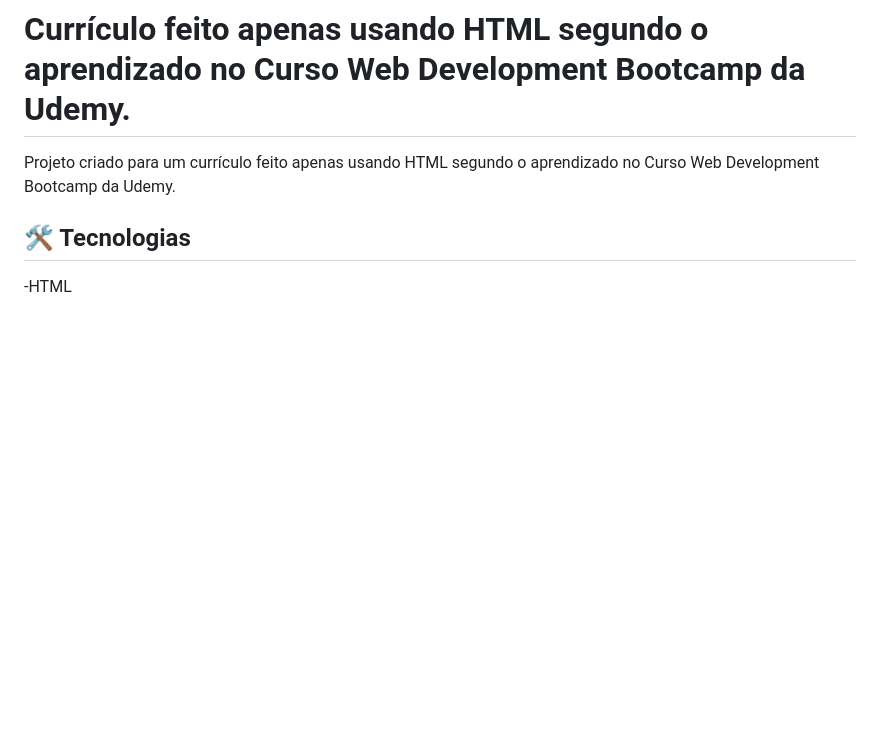
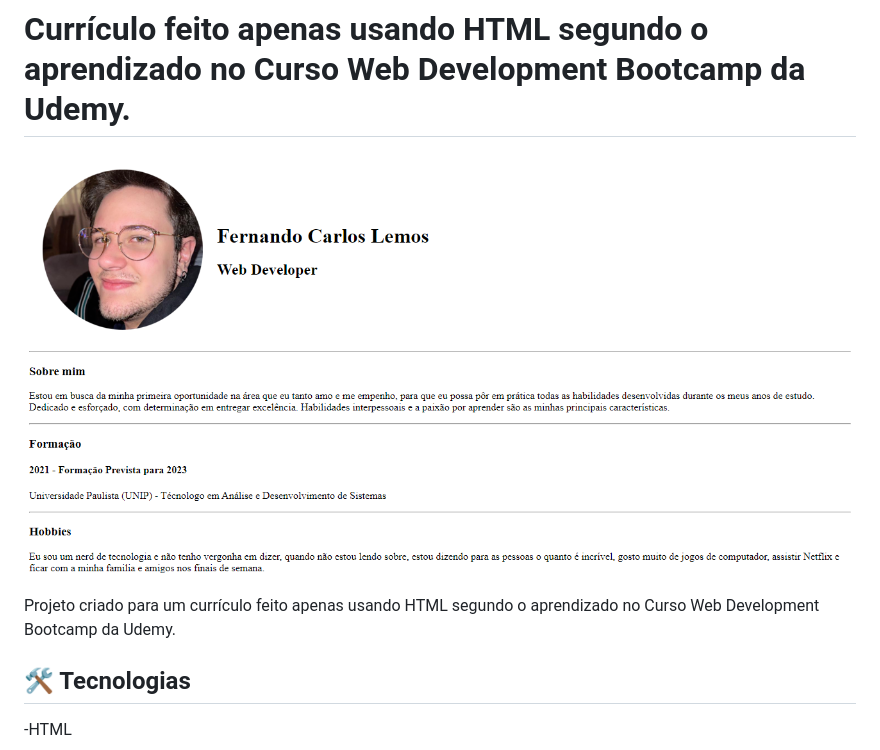
Before and after one commit to lemonaja/Cv-feito-apenas-com-HTML, a Markdown page: README.md, the part around the change. GitHub-like rendering; pictures changed too: .github/PreviewCV.png (added); blank space fills up the shorter version.

Commit message:
Adicionei preview ao README

```diff
--- a/README.md
+++ b/README.md
@@ -1,4 +1,6 @@
 # Currículo feito apenas usando HTML segundo o aprendizado no Curso Web Development Bootcamp da Udemy.
+
+![PreviewCV.png](./.github/PreviewCV.png)
 
 Projeto criado para um currículo feito apenas usando HTML segundo o aprendizado no Curso Web Development Bootcamp da Udemy.
 
```
